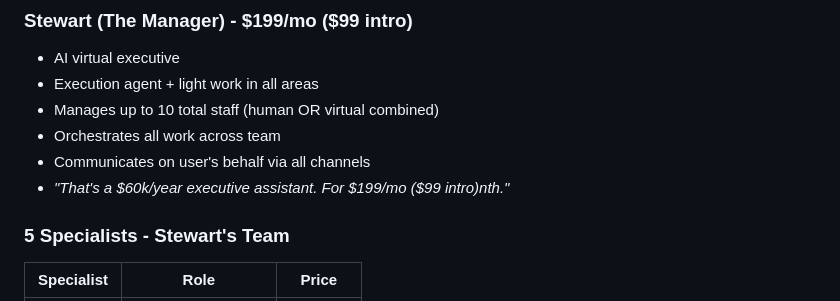
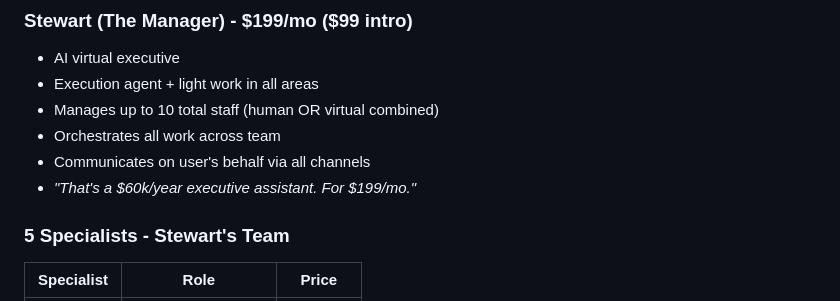
Before and after one commit to Meetstewart/meetstewart.github.io, a Markdown page: docs/STEWART-SYSTEM-DOCS.md, the part around the change. Rendered like a GitHub page.

Commit message:
Fix typo

```diff
--- a/docs/STEWART-SYSTEM-DOCS.md
+++ b/docs/STEWART-SYSTEM-DOCS.md
@@ -18,7 +18,7 @@
 - Manages up to 10 total staff (human OR virtual combined)
 - Orchestrates all work across team
 - Communicates on user's behalf via all channels
-- *"That's a $60k/year executive assistant. For $199/mo ($99 intro)nth."*
+- *"That's a $60k/year executive assistant. For $199/mo."*
 
 ### 5 Specialists - Stewart's Team
 
```
